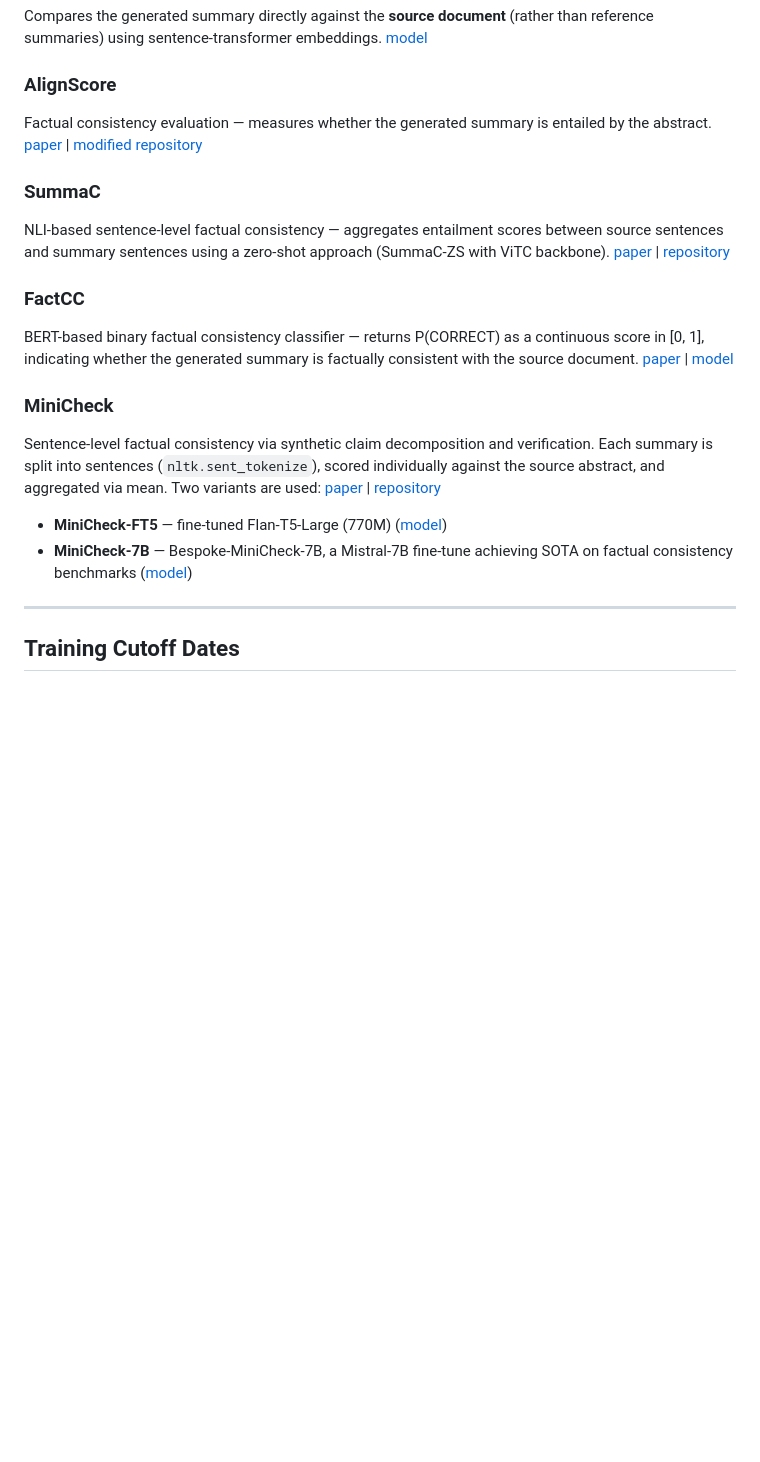
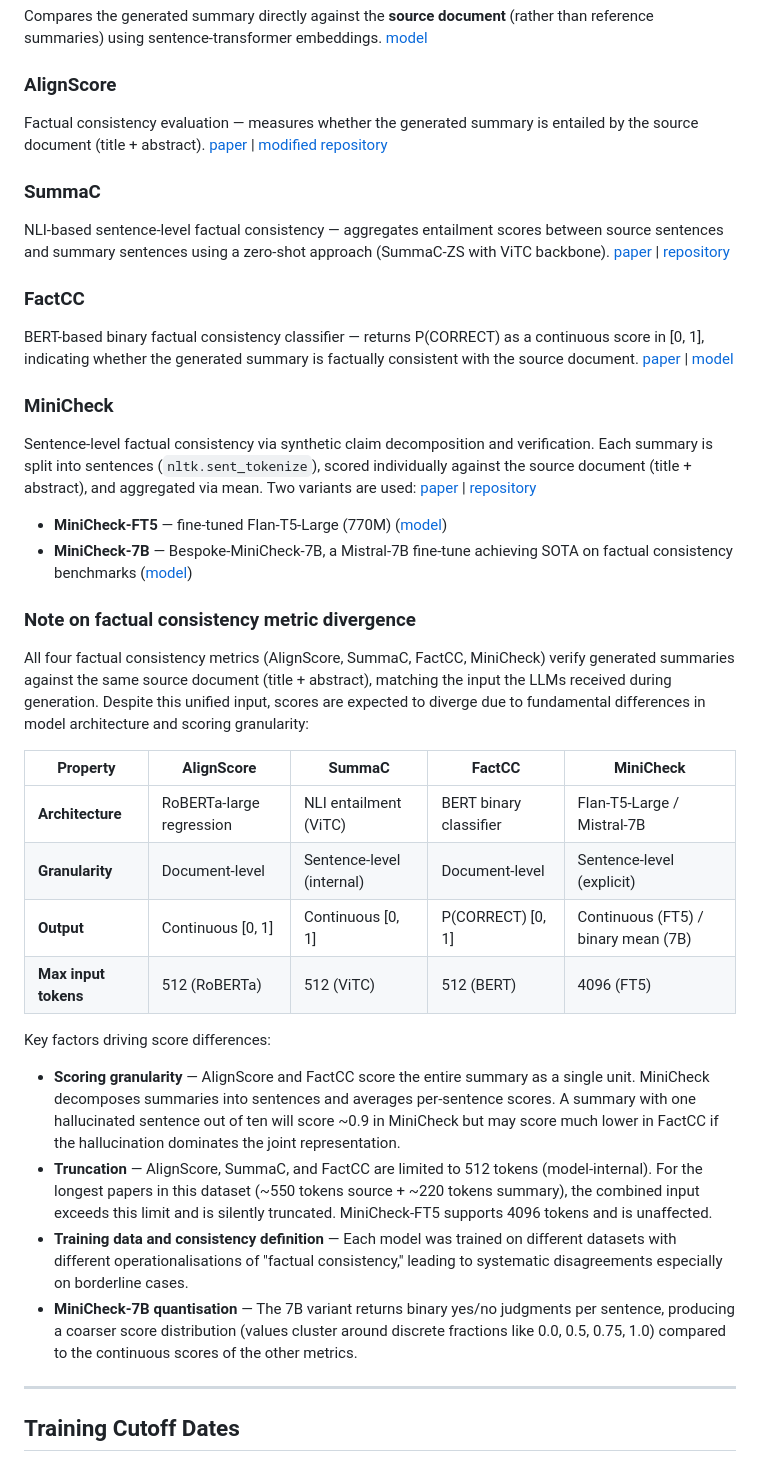
Before and after one commit to Delta4AI/LLMTextSummarizationBenchmark, a Markdown page: README.md, the part around the change. Rendered like a GitHub page; blank space fills up the shorter version.

Commit message:
docs(readme): add factual consistency metric divergence note
Explains why AlignScore, SummaC, FactCC and MiniCheck scores diverge
despite unified input: architecture differences, scoring granularity,
truncation limits, training data, and MiniCheck-7B quantisation.

```diff
--- a/README.md
+++ b/README.md
@@ -189,7 +189,7 @@ Compares the generated summary directly against the **source document** (rather
 [model](https://huggingface.co/sentence-transformers/all-mpnet-base-v2)
 
 ### AlignScore
-Factual consistency evaluation — measures whether the generated summary is entailed by the abstract.
+Factual consistency evaluation — measures whether the generated summary is entailed by the source document (title + abstract).
 [paper](https://arxiv.org/abs/2305.16739) | [modified repository](https://github.com/MNikley/AlignScore)
 
 ### SummaC
@@ -201,10 +201,27 @@ BERT-based binary factual consistency classifier — returns P(CORRECT) as a con
 [paper](https://aclanthology.org/2020.emnlp-main.621/) | [model](https://huggingface.co/manueldeprada/FactCC)
 
 ### MiniCheck
-Sentence-level factual consistency via synthetic claim decomposition and verification. Each summary is split into sentences (`nltk.sent_tokenize`), scored individually against the source abstract, and aggregated via mean. Two variants are used:
+Sentence-level factual consistency via synthetic claim decomposition and verification. Each summary is split into sentences (`nltk.sent_tokenize`), scored individually against the source document (title + abstract), and aggregated via mean. Two variants are used:
 [paper](https://arxiv.org/abs/2404.10774) | [repository](https://github.com/Liyan06/MiniCheck)
 - **MiniCheck-FT5** — fine-tuned Flan-T5-Large (770M) ([model](https://huggingface.co/lytang/MiniCheck-Flan-T5-Large))
 - **MiniCheck-7B** — Bespoke-MiniCheck-7B, a Mistral-7B fine-tune achieving SOTA on factual consistency benchmarks ([model](https://huggingface.co/bespokelabs/Bespoke-MiniCheck-7B))
+
+### Note on factual consistency metric divergence
+
+All four factual consistency metrics (AlignScore, SummaC, FactCC, MiniCheck) verify generated summaries against the same source document (title + abstract), matching the input the LLMs received during generation. Despite this unified input, scores are expected to diverge due to fundamental differences in model architecture and scoring granularity:
+
+| Property | AlignScore | SummaC | FactCC | MiniCheck |
+|----------|-----------|--------|--------|-----------|
+| **Architecture** | RoBERTa-large regression | NLI entailment (ViTC) | BERT binary classifier | Flan-T5-Large / Mistral-7B |
+| **Granularity** | Document-level | Sentence-level (internal) | Document-level | Sentence-level (explicit) |
+| **Output** | Continuous [0, 1] | Continuous [0, 1] | P(CORRECT) [0, 1] | Continuous (FT5) / binary mean (7B) |
+| **Max input tokens** | 512 (RoBERTa) | 512 (ViTC) | 512 (BERT) | 4096 (FT5) |
+
+Key factors driving score differences:
+- **Scoring granularity** — AlignScore and FactCC score the entire summary as a single unit. MiniCheck decomposes summaries into sentences and averages per-sentence scores. A summary with one hallucinated sentence out of ten will score ~0.9 in MiniCheck but may score much lower in FactCC if the hallucination dominates the joint representation.
+- **Truncation** — AlignScore, SummaC, and FactCC are limited to 512 tokens (model-internal). For the longest papers in this dataset (~550 tokens source + ~220 tokens summary), the combined input exceeds this limit and is silently truncated. MiniCheck-FT5 supports 4096 tokens and is unaffected.
+- **Training data and consistency definition** — Each model was trained on different datasets with different operationalisations of "factual consistency," leading to systematic disagreements especially on borderline cases.
+- **MiniCheck-7B quantisation** — The 7B variant returns binary yes/no judgments per sentence, producing a coarser score distribution (values cluster around discrete fractions like 0.0, 0.5, 0.75, 1.0) compared to the continuous scores of the other metrics.
 
 ---
 
```
